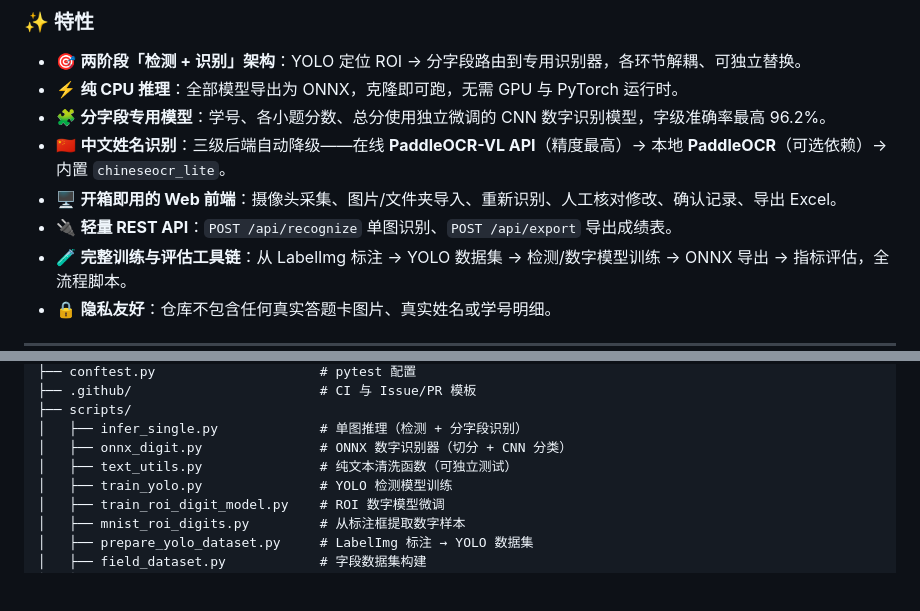
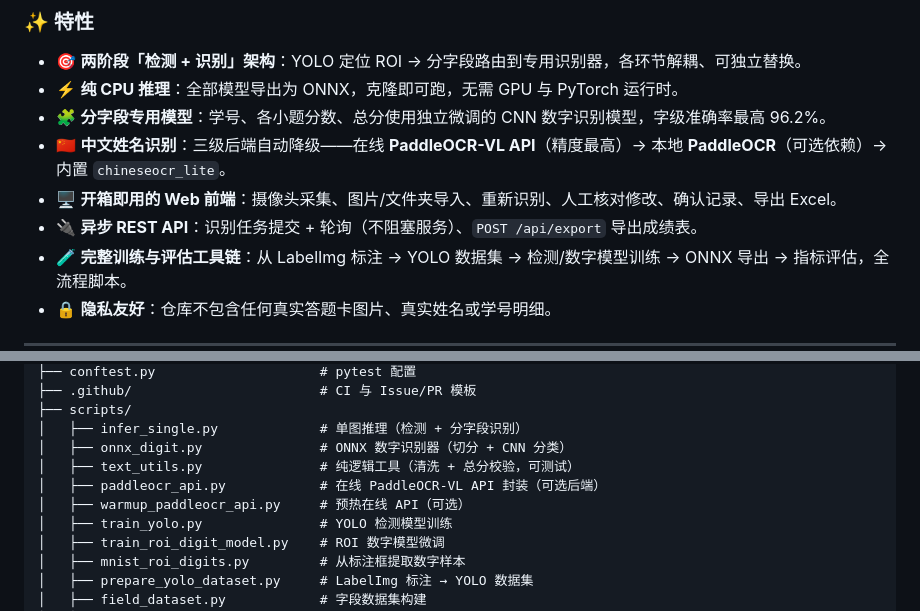
Before and after one commit to Nothings2Seeyeyeye/answer-sheet-ocr, a Markdown page: README.md, 2 parts joined by grey strips. Rendered like a GitHub page; blank space fills up the shorter version.

```diff
--- a/README.md
+++ b/README.md
@@ -39,7 +39,7 @@
 - 🧩 **分字段专用模型**：学号、各小题分数、总分使用独立微调的 CNN 数字识别模型，字级准确率最高 96.2%。
 - 🇨🇳 **中文姓名识别**：三级后端自动降级——在线 **PaddleOCR-VL API**（精度最高）→ 本地 **PaddleOCR**（可选依赖）→ 内置 `chineseocr_lite`。
 - 🖥 **开箱即用的 Web 前端**：摄像头采集、图片/文件夹导入、重新识别、人工核对修改、确认记录、导出 Excel。
-- 🔌 **轻量 REST API**：`POST /api/recognize` 单图识别、`POST /api/export` 导出成绩表。
+- 🔌 **异步 REST API**：识别任务提交 + 轮询（不阻塞服务）、`POST /api/export` 导出成绩表。
 - 🧪 **完整训练与评估工具链**：从 LabelImg 标注 → YOLO 数据集 → 检测/数字模型训练 → ONNX 导出 → 指标评估，全流程脚本。
 - 🔒 **隐私友好**：仓库不包含任何真实答题卡图片、真实姓名或学号明细。
 
@@ -252,7 +254,9 @@ answer-sheet-ocr/
 ├── scripts/
 │   ├── infer_single.py             # 单图推理（检测 + 分字段识别）
 │   ├── onnx_digit.py               # ONNX 数字识别器（切分 + CNN 分类）
-│   ├── text_utils.py               # 纯文本清洗函数（可独立测试）
+│   ├── text_utils.py               # 纯逻辑工具（清洗 + 总分校验，可测试）
+│   ├── paddleocr_api.py            # 在线 PaddleOCR-VL API 封装（可选后端）
+│   ├── warmup_paddleocr_api.py     # 预热在线 API（可选）
 │   ├── train_yolo.py               # YOLO 检测模型训练
 │   ├── train_roi_digit_model.py    # ROI 数字模型微调
 │   ├── mnist_roi_digits.py         # 从标注框提取数字样本
```
Also changed, not shown: other parts of README.md (+13 -11 lines).
